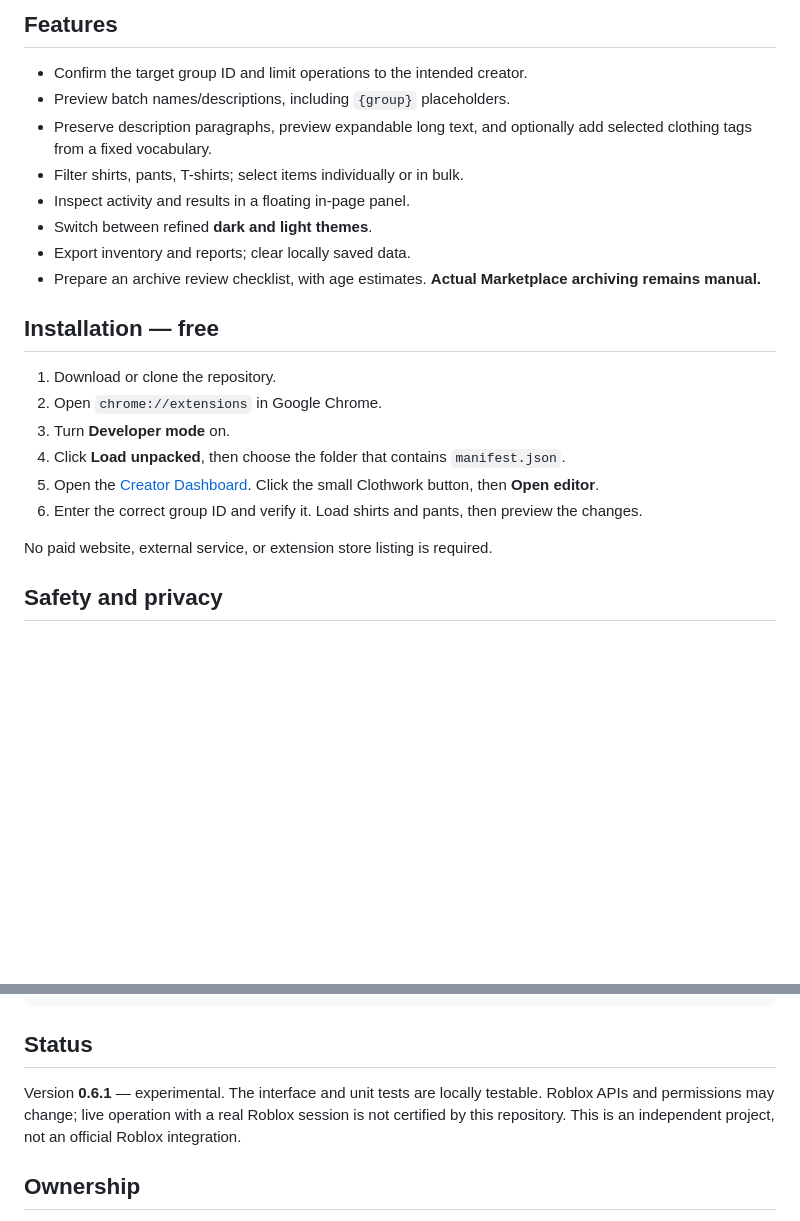
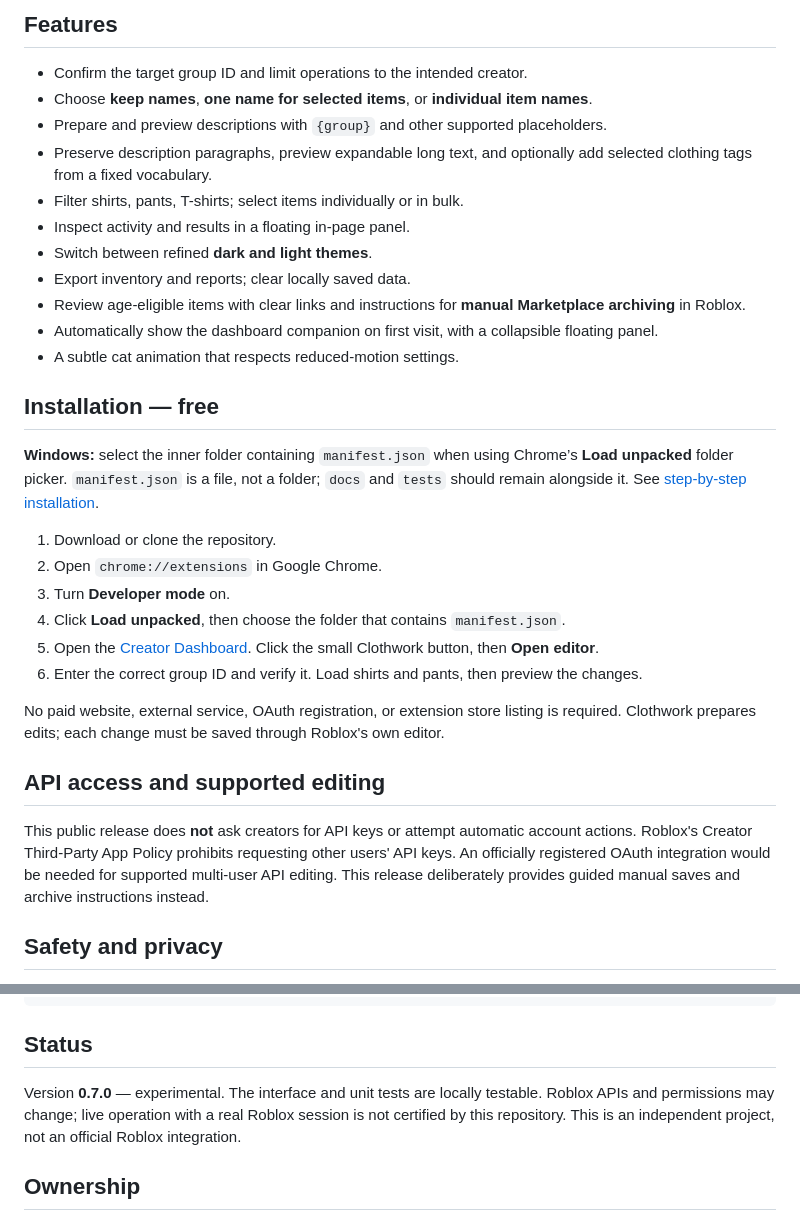
Before and after one commit to bordersz/clothwork, a Markdown page: README.md, 2 parts joined by grey strips. Drawn GitHub-style; blank space fills up the shorter version.

Commit message:
Document beginner onboarding and regressions

```diff
--- a/README.md
+++ b/README.md
@@ -31,15 +31,20 @@ Clothwork is a Chrome extension that helps organize classic Roblox shirts, pants
 ## Features
 
 - Confirm the target group ID and limit operations to the intended creator.
-- Preview batch names/descriptions, including `{group}` placeholders.
+- Choose **keep names**, **one name for selected items**, or **individual item names**.
+- Prepare and preview descriptions with `{group}` and other supported placeholders.
 - Preserve description paragraphs, preview expandable long text, and optionally add selected clothing tags from a fixed vocabulary.
 - Filter shirts, pants, T-shirts; select items individually or in bulk.
 - Inspect activity and results in a floating in-page panel.
 - Switch between refined **dark and light themes**.
 - Export inventory and reports; clear locally saved data.
-- Prepare an archive review checklist, with age estimates. **Actual Marketplace archiving remains manual.**
+- Review age-eligible items with clear links and instructions for **manual Marketplace archiving** in Roblox.
+- Automatically show the dashboard companion on first visit, with a collapsible floating panel.
+- A subtle cat animation that respects reduced-motion settings.
 
 ## Installation — free
+
+**Windows:** select the inner folder containing `manifest.json` when using Chrome’s **Load unpacked** folder picker. `manifest.json` is a file, not a folder; `docs` and `tests` should remain alongside it. See [step-by-step installation](docs/USER_GUIDE.md).
 
 1. Download or clone the repository.
 2. Open `chrome://extensions` in Google Chrome.
@@ -48,7 +53,11 @@ Clothwork is a Chrome extension that helps organize classic Roblox shirts, pants
 5. Open the [Creator Dashboard](https://create.roblox.com/dashboard/creations?activeTab=AvatarItems-classics&filterIndex=0). Click the small Clothwork button, then **Open editor**.
 6. Enter the correct group ID and verify it. Load shirts and pants, then preview the changes.
 
-No paid website, external service, or extension store listing is required.
+No paid website, external service, OAuth registration, or extension store listing is required. Clothwork prepares edits; each change must be saved through Roblox's own editor.
+
+## API access and supported editing
+
+This public release does **not** ask creators for API keys or attempt automatic account actions. Roblox's Creator Third-Party App Policy prohibits requesting other users' API keys. An officially registered OAuth integration would be needed for supported multi-user API editing. This release deliberately provides guided manual saves and archive instructions instead.
 
 ## Safety and privacy
 
@@ -68,7 +77,7 @@ npm test
 
 ## Status
 
-Version **0.6.1** — experimental. The interface and unit tests are locally testable. Roblox APIs and permissions may change; live operation with a real Roblox session is not certified by this repository. This is an independent project, not an official Roblox integration.
+Version **0.7.0** — experimental. The interface and unit tests are locally testable. Roblox APIs and permissions may change; live operation with a real Roblox session is not certified by this repository. This is an independent project, not an official Roblox integration.
 
 ## Ownership
 
```
